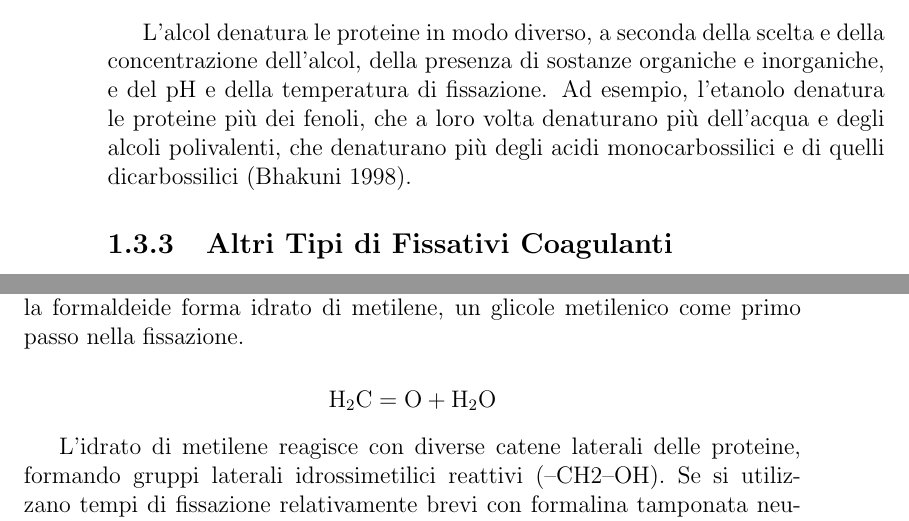
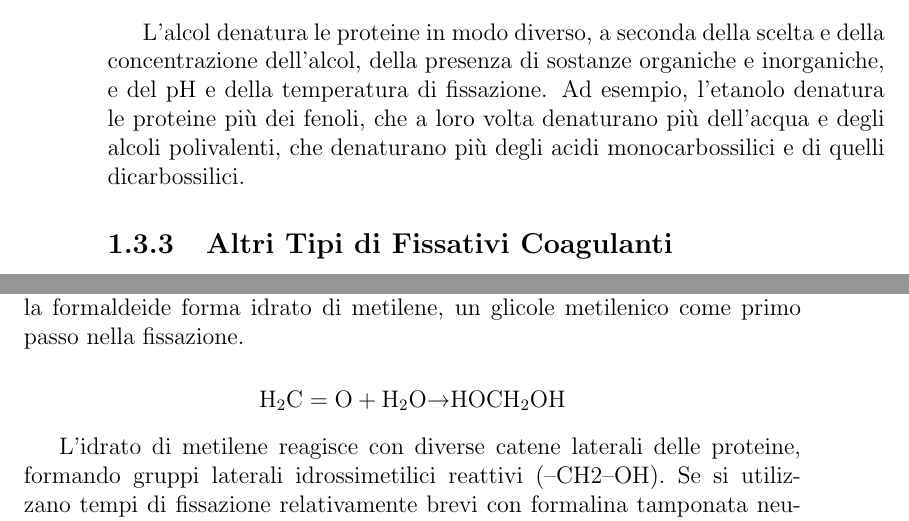
Before and after one commit to slrenne/Dispensa_TLB, a LaTeX book (dispensa/main.tex, which reads dispensa/chapters/chapter1.tex): two parts of pages 12 and 13 of 37, joined at a grey line, cut so that both start at the same text. Compiled offline with pdfLaTeX.

Commit message:
typo fixed

```diff
--- a/dispensa/chapters/chapter1.tex
+++ b/dispensa/chapters/chapter1.tex
@@ -78,7 +78,7 @@ La distruzione della struttura terziaria delle proteine, ovvero la denaturazione
     \item Il tipo di reagente/i denaturante/i.
 \end{enumerate}
 
-L'alcol denatura le proteine in modo diverso, a seconda della scelta e della concentrazione dell'alcol, della presenza di sostanze organiche e inorganiche, e del pH e della temperatura di fissazione. Ad esempio, l'etanolo denatura le proteine più dei fenoli, che a loro volta denaturano più dell'acqua e degli alcoli polivalenti, che denaturano più degli acidi monocarbossilici e di quelli dicarbossilici (Bhakuni 1998).
+L'alcol denatura le proteine in modo diverso, a seconda della scelta e della concentrazione dell'alcol, della presenza di sostanze organiche e inorganiche, e del pH e della temperatura di fissazione. Ad esempio, l'etanolo denatura le proteine più dei fenoli, che a loro volta denaturano più dell'acqua e degli alcoli polivalenti, che denaturano più degli acidi monocarbossilici e di quelli dicarbossilici.
 
 \subsection{Altri Tipi di Fissativi Coagulanti}
 I coagulanti acidi come l'acido picrico e l'acido tricloroacetico modificano le cariche sui gruppi laterali ionizzabili delle proteine, ad esempio (–NH2 → NH3\(^+\)) e (COO\(^{-}\) → COOH), e disturbano i legami elettrostatici e idrogeno. Questi acidi possono anche inserire un anione lipofilo in una regione idrofila, alterando così le strutture terziarie delle proteine. L'acido acetico coagula gli acidi nucleici ma non fissa né precipita le proteine; pertanto, viene aggiunto ad altri fissativi per prevenire la perdita di acidi nucleici. L'acido tricloroacetico (Cl3CCOOH) può penetrare nei domini idrofobici delle proteine e l'anione prodotto (–C–COO\(^{-}\)) reagisce con gruppi amminici caricati. Questa interazione provoca la precipitazione delle proteine ed estrae gli acidi nucleici. L'acido picrico o trinitrofenolo si dissolve leggermente in acqua per formare una soluzione acida debole (pH 2.0). Nelle reazioni, forma sali con gruppi basici delle proteine, causando la coagulazione delle proteine. Se la soluzione viene neutralizzata, la proteina precipitata può ridissolversi. La fissazione con acido picrico produce colorazioni più intense, ma le soluzioni a pH basso possono causare idrolisi e perdita di acidi nucleici.
@@ -90,7 +90,7 @@ Diversi composti chimici sono stati selezionati come fissativi per le loro poten
 La formaldeide nella sua forma tamponata neutra al 10\% (NBF) è il fissativo più comune utilizzato in patologia diagnostica. La formaldeide pura è un vapore che, quando completamente disciolto in acqua, forma una soluzione contenente il 37–40\% di formaldeide; questa soluzione acquosa è conosciuta come "formalina". La "formalina al 10\%" comunemente usata per la fissazione dei tessuti è una soluzione al 10\% di formalina; cioè, contiene circa il 4\% di peso rispetto al volume di formaldeide. Le reazioni della formaldeide con le macromolecole sono numerose e complesse.  In una soluzione acquosa, la formaldeide forma idrato di metilene, un glicole metilenico come primo passo nella fissazione.
 
 \[
-\text{H}_2\text{C} = \text{O} + \text{H}_2\text{O}
+\text{H}_2\text{C} = \text{O} + \text{H}_2\text{O\textrightarrow HOCH}_2\text{OH}
 \]
 
 L'idrato di metilene reagisce con diverse catene laterali delle proteine, formando gruppi laterali idrossimetilici reattivi (–CH2–OH). Se si utilizzano tempi di fissazione relativamente brevi con formalina tamponata neutra al 10\% (da alcune ore a pochi giorni), la formazione dei gruppi laterali idrossimetilici è probabilmente la reazione primaria e caratteristica. La formazione di legami incrociati è piuttosto rara nei tempi di fissazione relativamente brevi attualmente impiegati.
```
Also changed, not shown: dispensa/main.pdf, dispensa/chapters/chapter1.tex (4 more changed lines), 2 other files.
